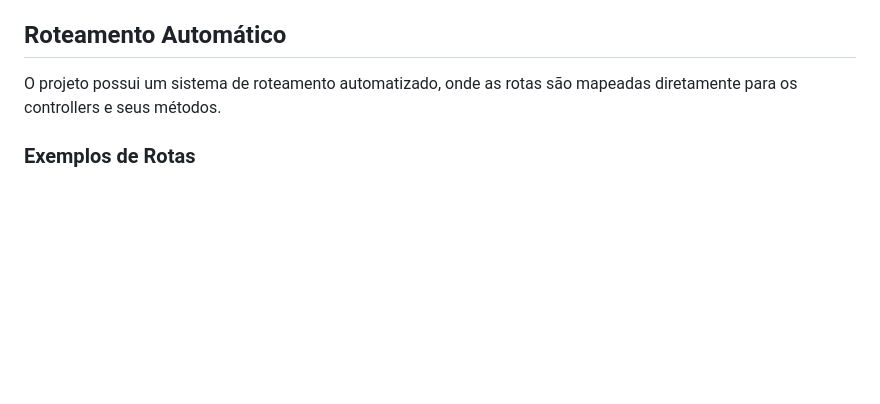
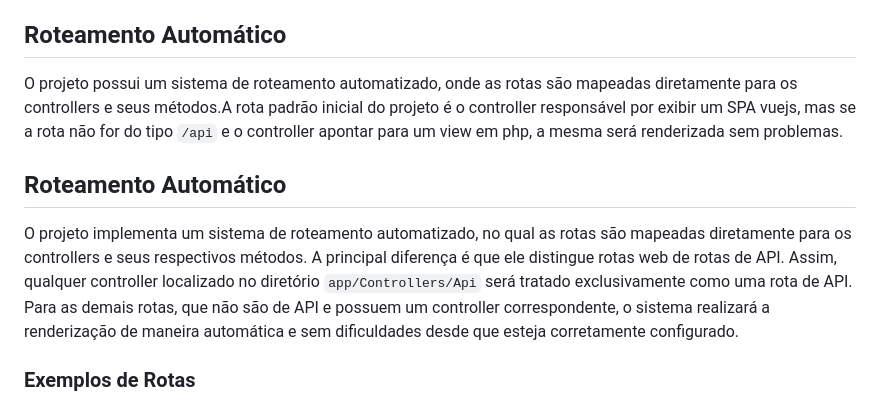
Before and after one commit to wesleysanches-bling/projeto-mvc-php, a Markdown page: README.md, the part around the change. GitHub-like rendering; blank space fills up the shorter version.

Commit message:
chore: ajuste readme

```diff
--- a/README.md
+++ b/README.md
@@ -41,7 +41,10 @@ Modo de Manutenção: Defina se o projeto está em manutenção ou se pode ser a
 Controller Padrão: Especifique qual controller será usado como padrão para o projeto.
 
 ## Roteamento Automático
-O projeto possui um sistema de roteamento automatizado, onde as rotas são mapeadas diretamente para os controllers e seus métodos.
+O projeto possui um sistema de roteamento automatizado, onde as rotas são mapeadas diretamente para os controllers e seus métodos.A rota padrão inicial do projeto é o controller responsável por exibir um SPA vuejs, mas se a rota não for do tipo `/api` e o controller apontar para um view em php, a mesma será renderizada sem problemas.
+
+## Roteamento Automático
+O projeto implementa um sistema de roteamento automatizado, no qual as rotas são mapeadas diretamente para os controllers e seus respectivos métodos. A principal diferença é que ele distingue rotas web de rotas de API. Assim, qualquer controller localizado no diretório `app/Controllers/Api` será tratado exclusivamente como uma rota de API. Para as demais rotas, que não são de API e possuem um controller correspondente, o sistema realizará a renderização de maneira automática e sem dificuldades desde que esteja corretamente configurado.
 
 ### Exemplos de Rotas
 A rota `http://localhost:88/api/exemplo` acessa o método padrão do `ExemploController` no diretório `App/Controllers/Api/`.
```
